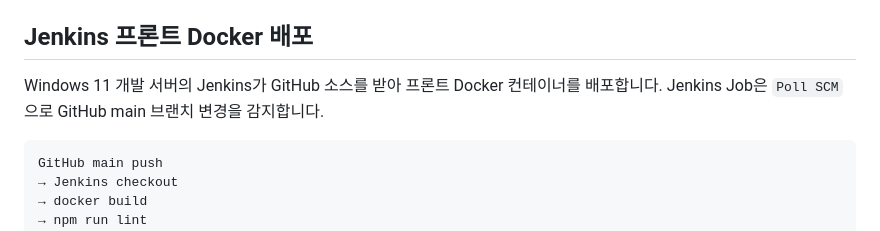
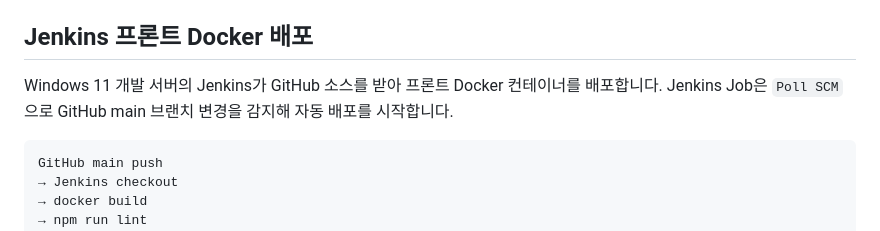
Before and after one commit to dkdrsmlee-dev/nurimAppDemo, a Markdown page: README.md, the part around the change. Rendered like a GitHub page.

Commit message:
Retest Jenkins SCM polling

````diff
--- a/README.md
+++ b/README.md
@@ -64,7 +64,7 @@ npm run build:shell
 ## Jenkins 프론트 Docker 배포
 
 Windows 11 개발 서버의 Jenkins가 GitHub 소스를 받아 프론트 Docker 컨테이너를 배포합니다.
-Jenkins Job은 `Poll SCM`으로 GitHub main 브랜치 변경을 감지합니다.
+Jenkins Job은 `Poll SCM`으로 GitHub main 브랜치 변경을 감지해 자동 배포를 시작합니다.
 
 ```text
 GitHub main push
````
